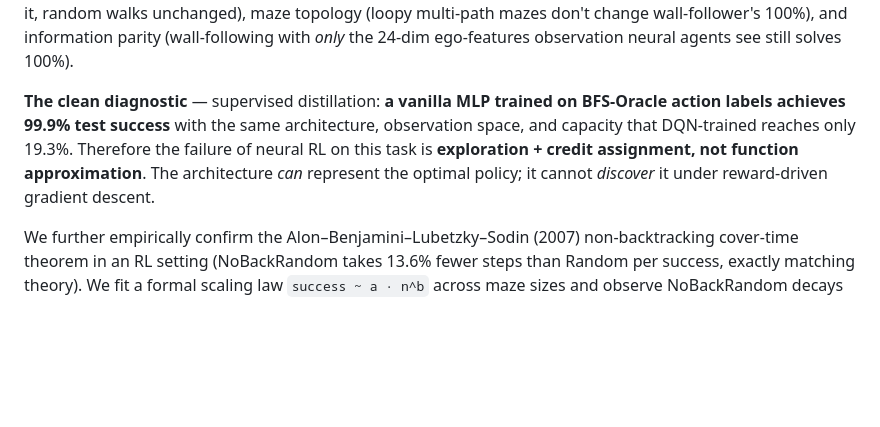
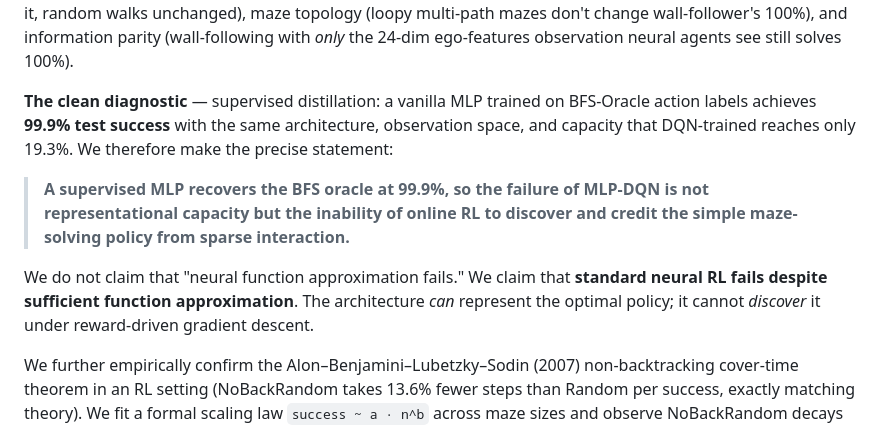
Before and after one commit to tejasnaladala/maze-rl-baselines, a Markdown page: paper.md, the part around the change. Rendered like a GitHub page; blank space fills up the shorter version.

Commit message:
Paper: incorporate Codex's clean dichotomy framing (representation vs exploration)

```diff
--- a/paper.md
+++ b/paper.md
@@ -18,7 +18,11 @@ We report a systematic empirical inversion of the apparent progress story on pro
 
 The headline is **monotonic decrease**: more sophisticated learning machinery performs worse than trivial structure-aware baselines. We rule out every standard explanation — capacity (8× sweep h32→h256 produces *identical* 13.6% at 9×9), hyperparameters (default LR is the local optimum across 1.5 orders of magnitude), memory (DRQN with LSTM matches MLP_DQN), reward shaping (K4 ablation: trained agents collapse without it, random walks unchanged), maze topology (loopy multi-path mazes don't change wall-follower's 100%), and information parity (wall-following with *only* the 24-dim ego-features observation neural agents see still solves 100%).
 
-**The clean diagnostic** — supervised distillation: **a vanilla MLP trained on BFS-Oracle action labels achieves 99.9% test success** with the same architecture, observation space, and capacity that DQN-trained reaches only 19.3%. Therefore the failure of neural RL on this task is **exploration + credit assignment, not function approximation**. The architecture *can* represent the optimal policy; it cannot *discover* it under reward-driven gradient descent.
+**The clean diagnostic** — supervised distillation: a vanilla MLP trained on BFS-Oracle action labels achieves **99.9% test success** with the same architecture, observation space, and capacity that DQN-trained reaches only 19.3%. We therefore make the precise statement:
+
+> **A supervised MLP recovers the BFS oracle at 99.9%, so the failure of MLP-DQN is not representational capacity but the inability of online RL to discover and credit the simple maze-solving policy from sparse interaction.**
+
+We do not claim that "neural function approximation fails." We claim that **standard neural RL fails despite sufficient function approximation**. The architecture *can* represent the optimal policy; it cannot *discover* it under reward-driven gradient descent.
 
 We further empirically confirm the Alon–Benjamini–Lubetzky–Sodin (2007) non-backtracking cover-time theorem in an RL setting (NoBackRandom takes 13.6% fewer steps than Random per success, exactly matching theory). We fit a formal scaling law `success ~ a · n^b` across maze sizes and observe NoBackRandom decays at b = −2.07 [bootstrap 95% CI: −2.21, −1.94], slower than uniform Random (b = −2.81) by exactly the gap predicted by theory.
 
```
